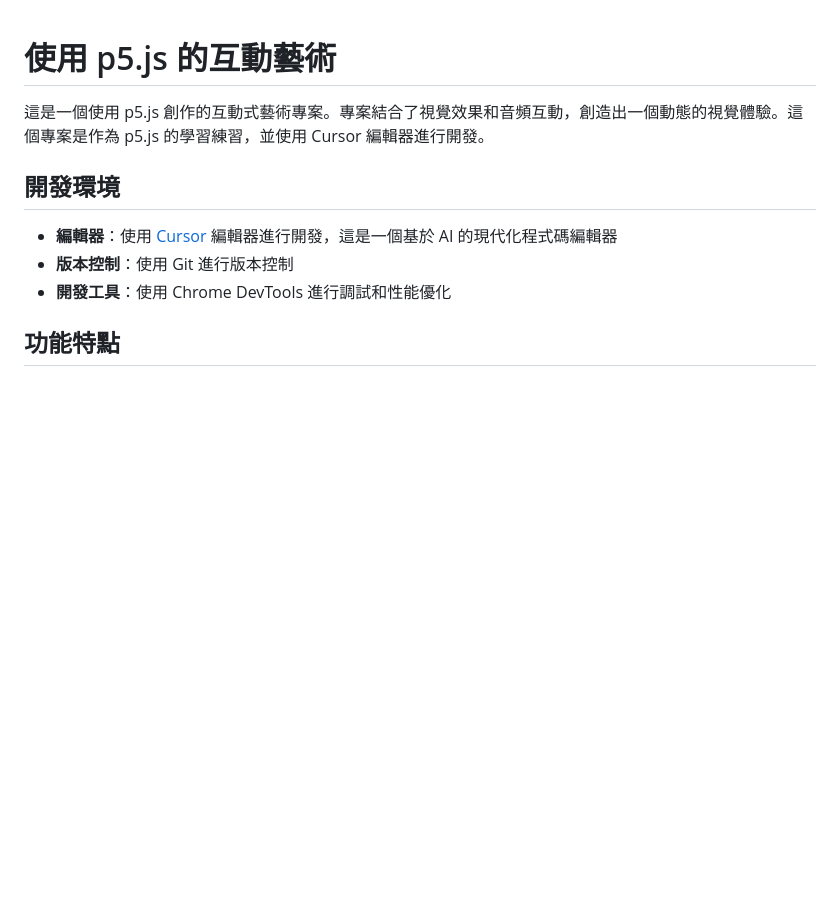
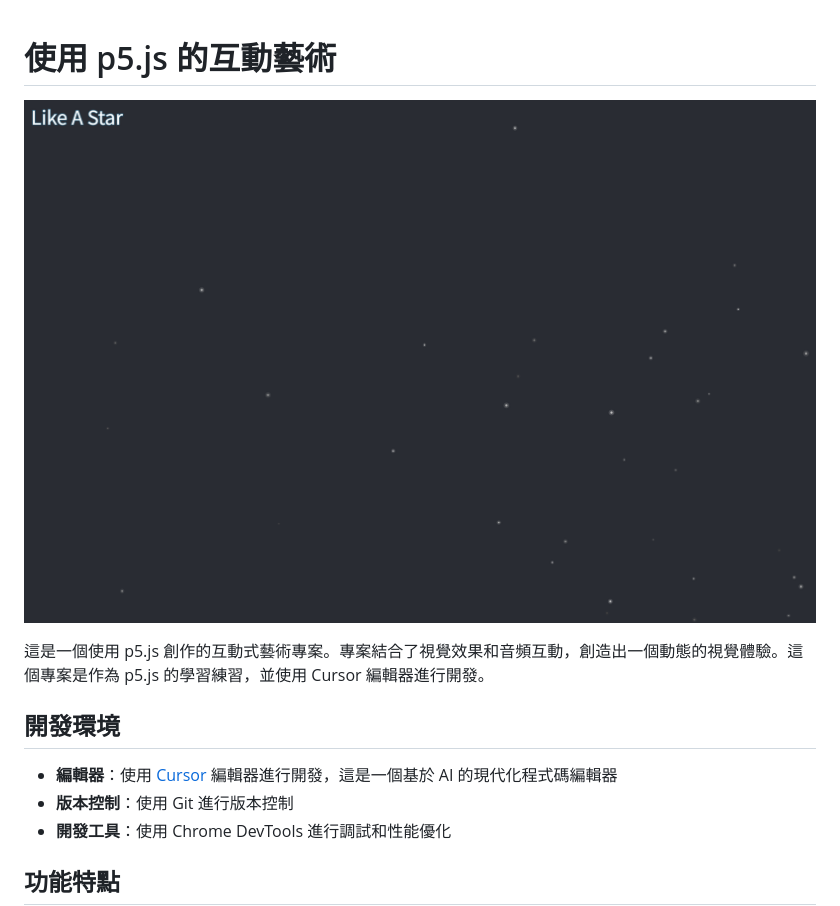
Before and after one commit to ssuio-art/Like-a-Star, a Markdown page: README.zh-TW.md, the part around the change. Drawn GitHub-style; pictures changed too: preview.png (added); blank space fills up the shorter version.

```diff
--- a/README.zh-TW.md
+++ b/README.zh-TW.md
@@ -1,4 +1,6 @@
 # 使用 p5.js 的互動藝術
+
+![預覽](preview.png)
 
 這是一個使用 p5.js 創作的互動式藝術專案。專案結合了視覺效果和音頻互動，創造出一個動態的視覺體驗。這個專案是作為 p5.js 的學習練習，並使用 Cursor 編輯器進行開發。
 
```
Also changed, not shown: README.md (+2 -0 lines), 1 other file.
